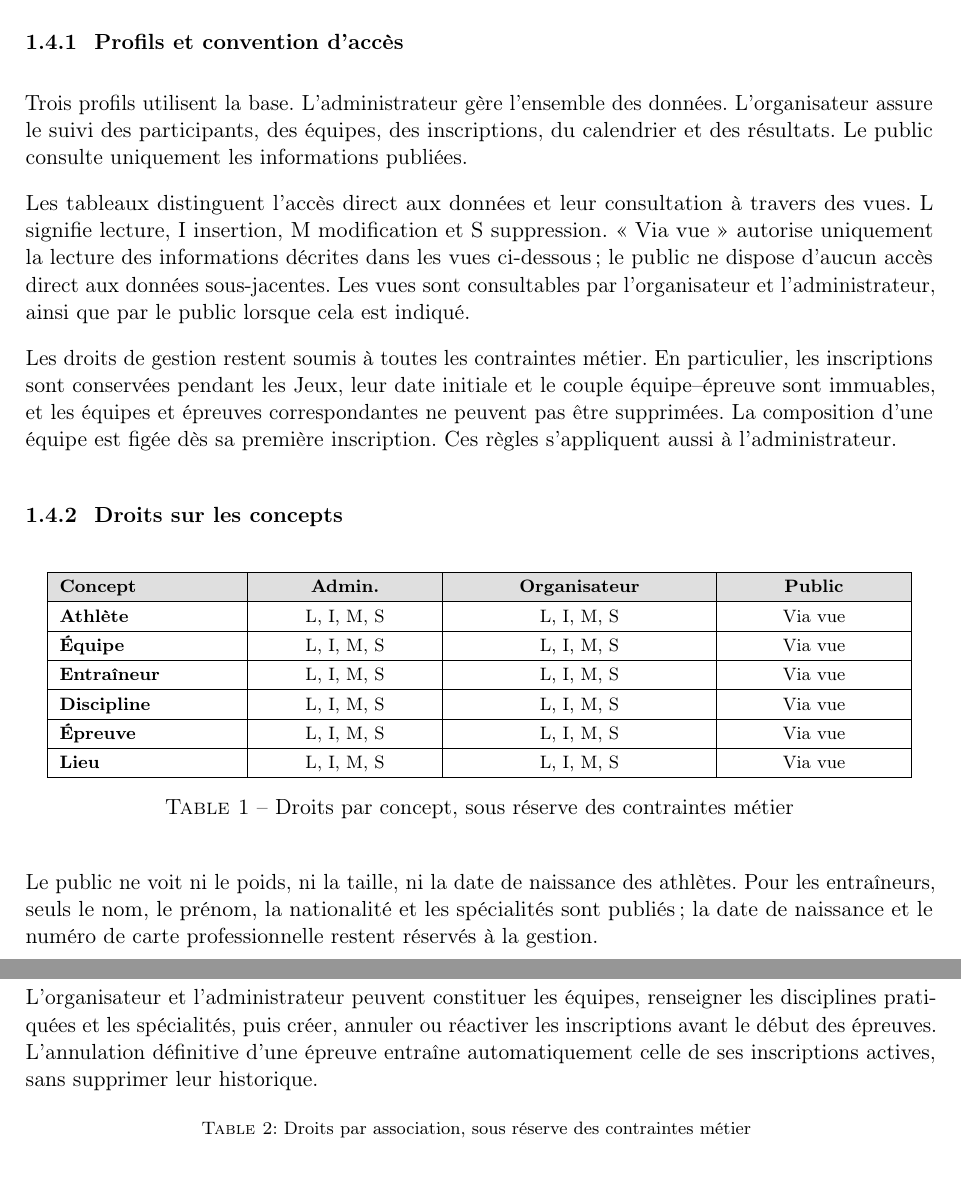
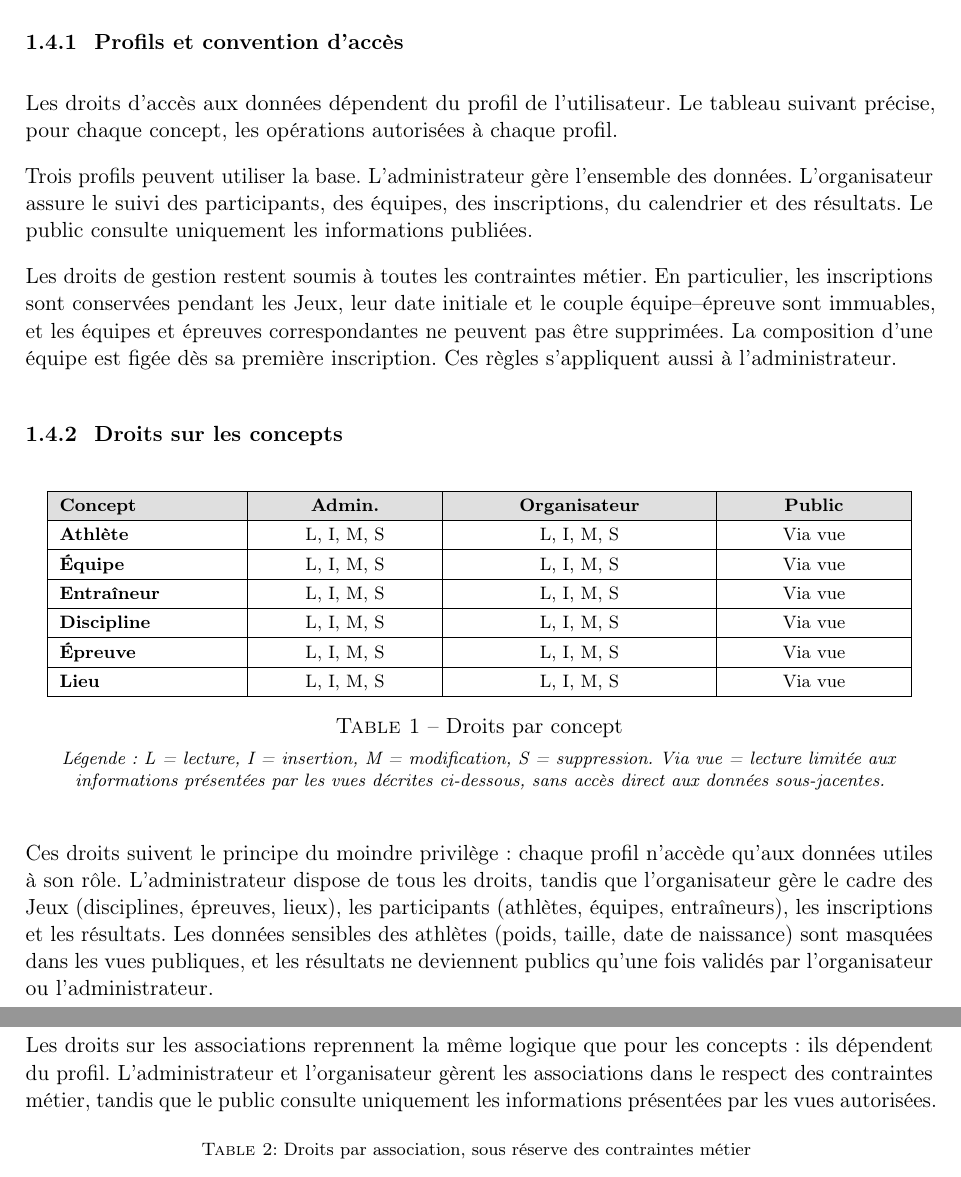
Before and after one commit to KilianColombel/projet-bdd, a LaTeX document (rapport/main.tex, which reads rapport/sections/04_droits_et_vues.tex): two parts of pages 9 and 10 of 14, joined at a grey line, cut so that both start at the same text. Compiled offline with pdfLaTeX.

Commit message:
rajouts partie jibril

```diff
--- a/rapport/sections/04_droits_et_vues.tex
+++ b/rapport/sections/04_droits_et_vues.tex
@@ -2,9 +2,9 @@
 
 \subsubsection{Profils et convention d'accès}
 
-Trois profils utilisent la base. L'administrateur gère l'ensemble des données. L'organisateur assure le suivi des participants, des équipes, des inscriptions, du calendrier et des résultats. Le public consulte uniquement les informations publiées.
+Les droits d'accès aux données dépendent du profil de l'utilisateur. Le tableau suivant précise, pour chaque concept, les opérations autorisées à chaque profil.
 
-Les tableaux distinguent l'accès direct aux données et leur consultation à travers des vues. L signifie lecture, I insertion, M modification et S suppression. « Via vue » autorise uniquement la lecture des informations décrites dans les vues ci-dessous ; le public ne dispose d'aucun accès direct aux données sous-jacentes. Les vues sont consultables par l'organisateur et l'administrateur, ainsi que par le public lorsque cela est indiqué.
+Trois profils peuvent utiliser la base. L'administrateur gère l'ensemble des données. L'organisateur assure le suivi des participants, des équipes, des inscriptions, du calendrier et des résultats. Le public consulte uniquement les informations publiées.
 
 Les droits de gestion restent soumis à toutes les contraintes métier. En particulier, les inscriptions sont conservées pendant les Jeux, leur date initiale et le couple équipe--épreuve sont immuables, et les équipes et épreuves correspondantes ne peuvent pas être supprimées. La composition d'une équipe est figée dès sa première inscription. Ces règles s'appliquent aussi à l'administrateur.
 
@@ -35,16 +35,18 @@ Les droits de gestion restent soumis à toutes les contraintes métier. En parti
     \textbf{Lieu} & L, I, M, S & L, I, M, S & Via vue \\
     \hline
   \end{tabular}
-  \caption{Droits par concept, sous réserve des contraintes métier}
+  \caption{Droits par concept}
   \label{tab:droits-concepts}
+  \vspace{0.5em}
+  {\footnotesize\textit{Légende : L = lecture, I = insertion, M = modification, S = suppression. Via vue = lecture limitée aux informations présentées par les vues décrites ci-dessous, sans accès direct aux données sous-jacentes.}}
 \end{table}
 
-Le public ne voit ni le poids, ni la taille, ni la date de naissance des athlètes. Pour les entraîneurs, seuls le nom, le prénom, la nationalité et les spécialités sont publiés ; la date de naissance et le numéro de carte professionnelle restent réservés à la gestion.
+Ces droits suivent le principe du moindre privilège : chaque profil n'accède qu'aux données utiles à son rôle. L'administrateur dispose de tous les droits, tandis que l'organisateur gère le cadre des Jeux (disciplines, épreuves, lieux), les participants (athlètes, équipes, entraîneurs), les inscriptions et les résultats. Les données sensibles des athlètes (poids, taille, date de naissance) sont masquées dans les vues publiques, et les résultats ne deviennent publics qu'une fois validés par l'organisateur ou l'administrateur.
 
 \clearpage
 \subsubsection{Droits sur les associations}
 
-L'organisateur et l'administrateur peuvent constituer les équipes, renseigner les disciplines pratiquées et les spécialités, puis créer, annuler ou réactiver les inscriptions avant le début des épreuves. L'annulation définitive d'une épreuve entraîne automatiquement celle de ses inscriptions actives, sans supprimer leur historique.
+Les droits sur les associations reprennent la même logique que pour les concepts : ils dépendent du profil. L'administrateur et l'organisateur gèrent les associations dans le respect des contraintes métier, tandis que le public consulte uniquement les informations présentées par les vues autorisées.
 
 {\footnotesize
 \renewcommand{\arraystretch}{1.3}
```
Also changed, not shown: rapport/figures/schema_ea.tex (+2 -2 lines), rapport/main.pdf, rapport/sections/04_droits_et_vues.tex (2 more changed lines).
